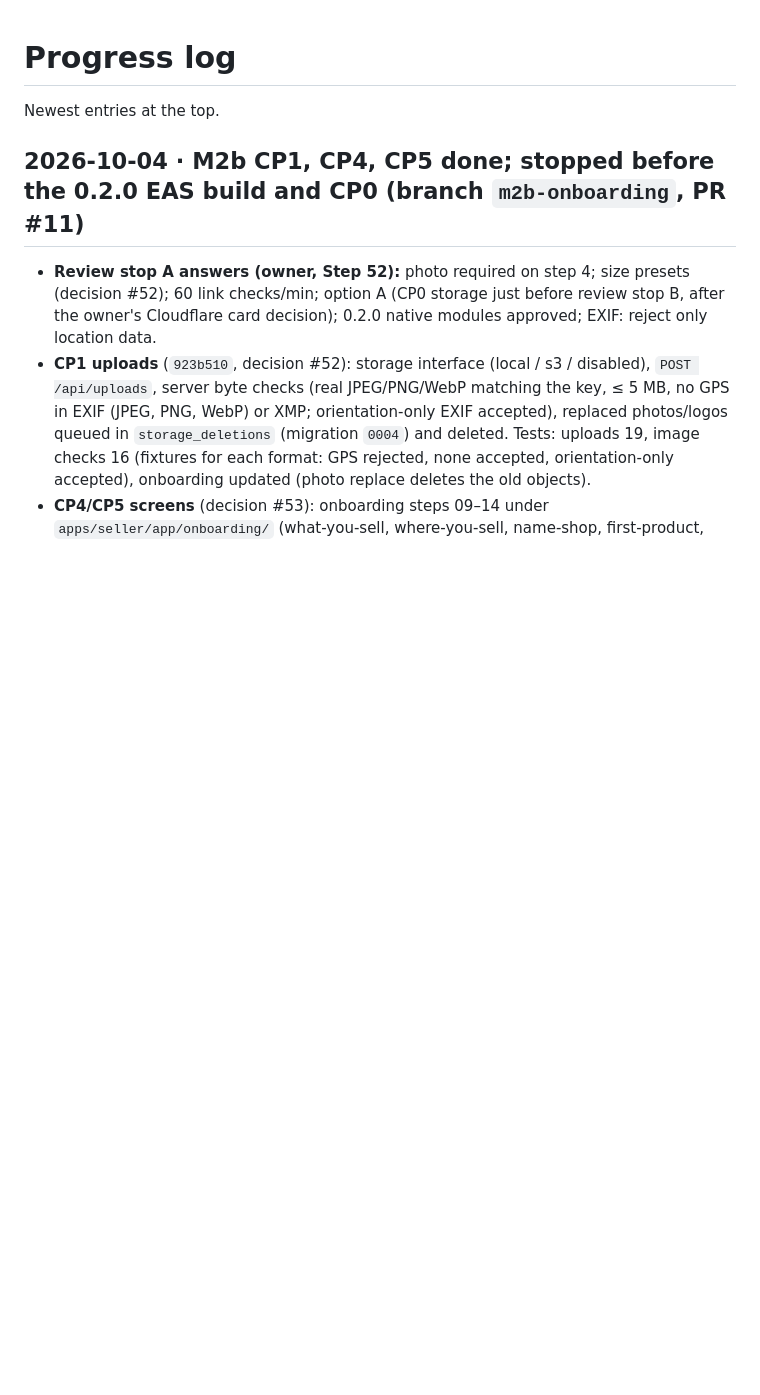
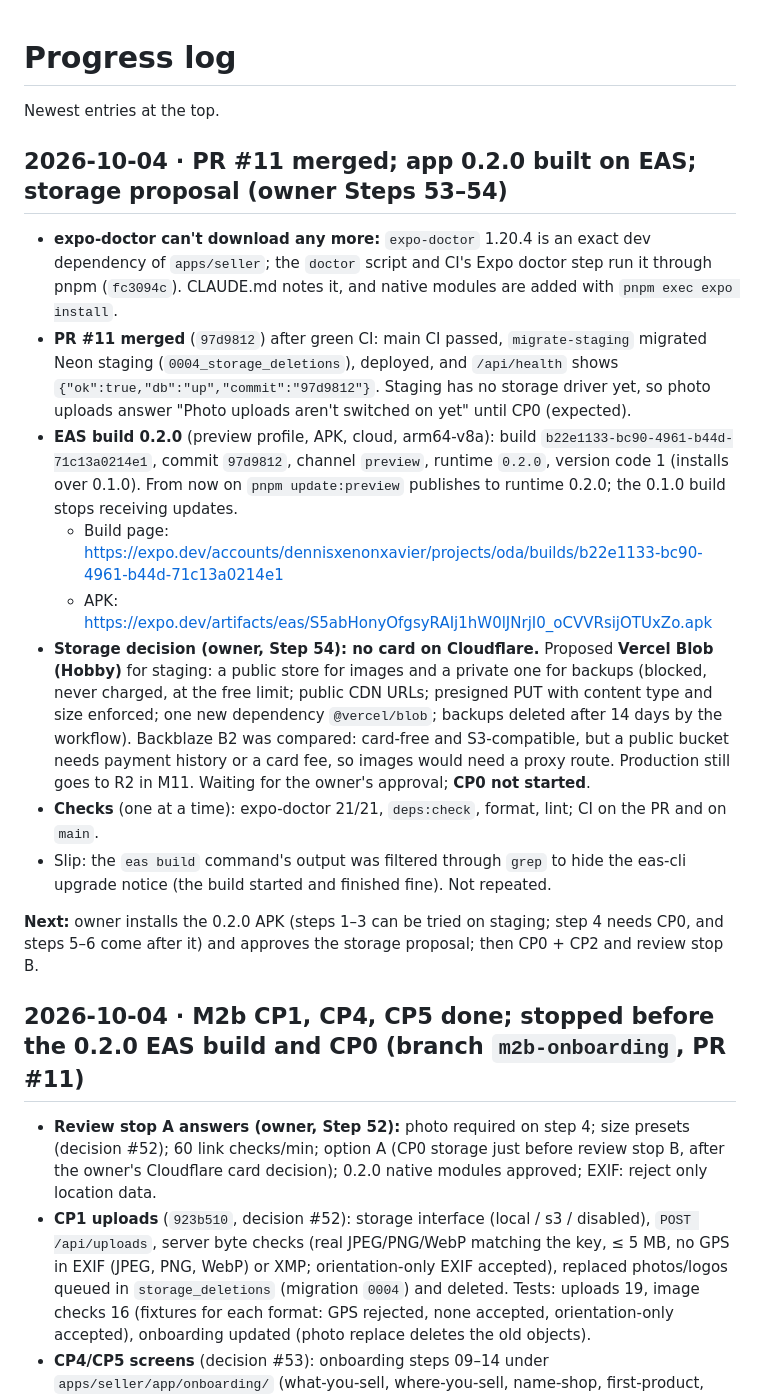
Before and after one commit to dennismugu7/oda, a Markdown page: docs/progress.md, the part around the change. Drawn GitHub-style; blank space fills up the shorter version.

Commit message:
progress: PR #11 merged, 0.2.0 EAS build, storage proposal (Steps 53-54)
Co-Authored-By: Claude Opus 5.5 <noreply@anthropic.com>
Claude-Session: https://claude.ai/code/session_015sDDKYaQM5B7SHLR5b2sEJ

```diff
--- a/docs/progress.md
+++ b/docs/progress.md
@@ -1,6 +1,19 @@
 # Progress log
 
 Newest entries at the top.
+
+## 2026-10-04 · PR #11 merged; app 0.2.0 built on EAS; storage proposal (owner Steps 53–54)
+
+- **expo-doctor can't download any more:** `expo-doctor` 1.20.4 is an exact dev dependency of `apps/seller`; the `doctor` script and CI's Expo doctor step run it through pnpm (`fc3094c`). CLAUDE.md notes it, and native modules are added with `pnpm exec expo install`.
+- **PR #11 merged** (`97d9812`) after green CI: main CI passed, `migrate-staging` migrated Neon staging (`0004_storage_deletions`), deployed, and `/api/health` shows `{"ok":true,"db":"up","commit":"97d9812"}`. Staging has no storage driver yet, so photo uploads answer "Photo uploads aren't switched on yet" until CP0 (expected).
+- **EAS build 0.2.0** (preview profile, APK, cloud, arm64-v8a): build `b22e1133-bc90-4961-b44d-71c13a0214e1`, commit `97d9812`, channel `preview`, runtime `0.2.0`, version code 1 (installs over 0.1.0). From now on `pnpm update:preview` publishes to runtime 0.2.0; the 0.1.0 build stops receiving updates.
+  - Build page: https://expo.dev/accounts/dennisxenonxavier/projects/oda/builds/b22e1133-bc90-4961-b44d-71c13a0214e1
+  - APK: https://expo.dev/artifacts/eas/S5abHonyOfgsyRAIj1hW0lJNrjI0_oCVVRsijOTUxZo.apk
+- **Storage decision (owner, Step 54): no card on Cloudflare.** Proposed **Vercel Blob (Hobby)** for staging: a public store for images and a private one for backups (blocked, never charged, at the free limit; public CDN URLs; presigned PUT with content type and size enforced; one new dependency `@vercel/blob`; backups deleted after 14 days by the workflow). Backblaze B2 was compared: card-free and S3-compatible, but a public bucket needs payment history or a card fee, so images would need a proxy route. Production still goes to R2 in M11. Waiting for the owner's approval; **CP0 not started**.
+- **Checks** (one at a time): expo-doctor 21/21, `deps:check`, format, lint; CI on the PR and on `main`.
+- Slip: the `eas build` command's output was filtered through `grep` to hide the eas-cli upgrade notice (the build started and finished fine). Not repeated.
+
+**Next:** owner installs the 0.2.0 APK (steps 1–3 can be tried on staging; step 4 needs CP0, and steps 5–6 come after it) and approves the storage proposal; then CP0 + CP2 and review stop B.
 
 ## 2026-10-04 · M2b CP1, CP4, CP5 done; stopped before the 0.2.0 EAS build and CP0 (branch `m2b-onboarding`, PR #11)
 
```
